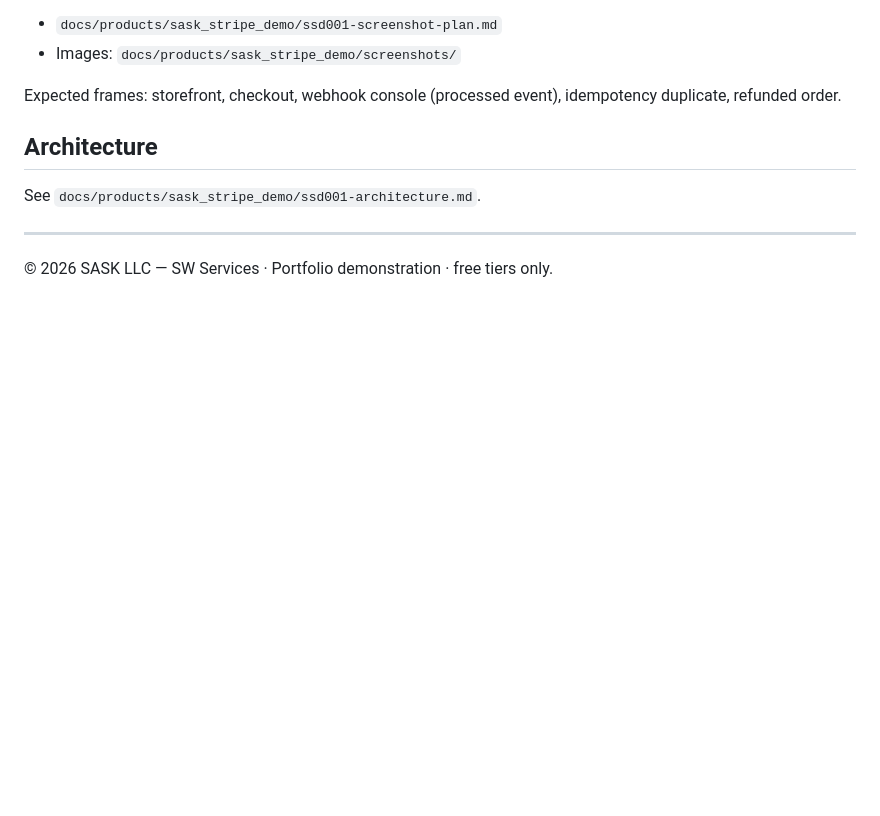
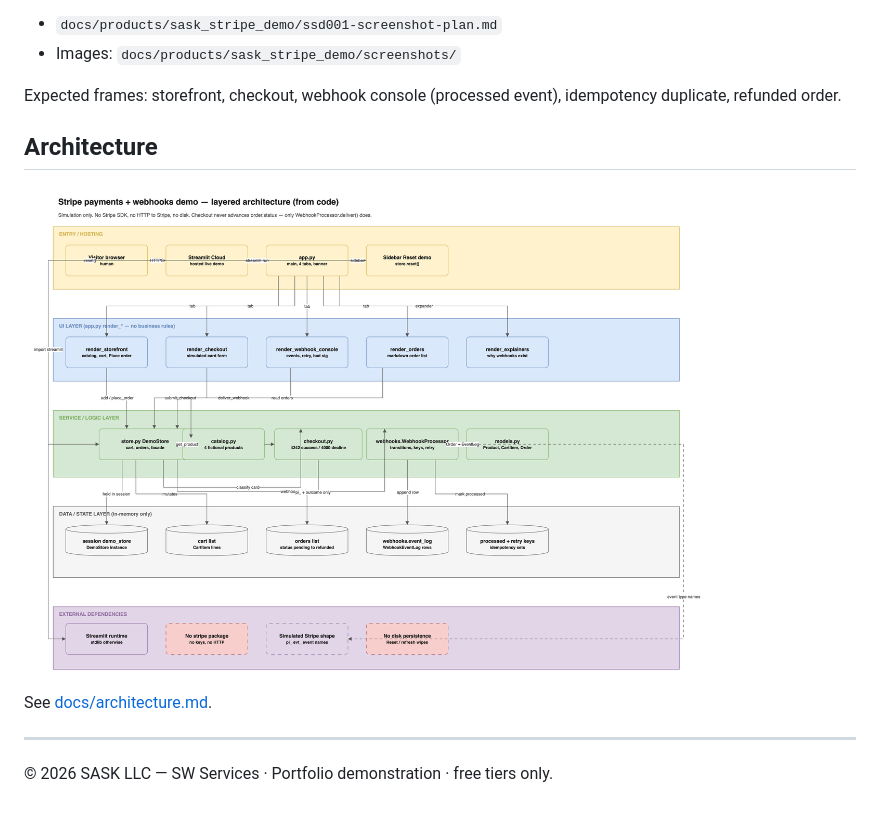
Before and after one commit to saskllc-blip/public, a Markdown page: sask-stripe-demo/README.md, the part around the change. Rendered like a GitHub page; pictures changed too: sask-stripe-demo/docs/images/architecture.png (added); blank space fills up the shorter version.

```diff
--- a/sask-stripe-demo/README.md
+++ b/sask-stripe-demo/README.md
@@ -89,7 +89,9 @@ idempotency duplicate, refunded order.
 
 ## Architecture
 
-See `docs/products/sask_stripe_demo/ssd001-architecture.md`.
+![Architecture](docs/images/architecture.png)
+
+See [docs/architecture.md](docs/architecture.md).
 
 ---
 
```
Also changed, not shown: DIAGRAM-LANDING-RUN-REPORT-2026-10-27.md (added, +92 -0 lines), sask-linkedin-demo/README.md (+6 -0 lines), sask-linkedin-demo/docs/architecture.md (added, +102 -0 lines), sask-rentals-demo/README.md (+6 -0 lines), sask-rentals-demo/docs/architecture.md (added, +97 -0 lines), sask-stripe-demo/docs/architecture.md (added, +104 -0 lines), sask-linkedin-demo/docs/images/architecture.png (added), sask-rentals-demo/docs/images/architecture.png (added), 3 other files.
